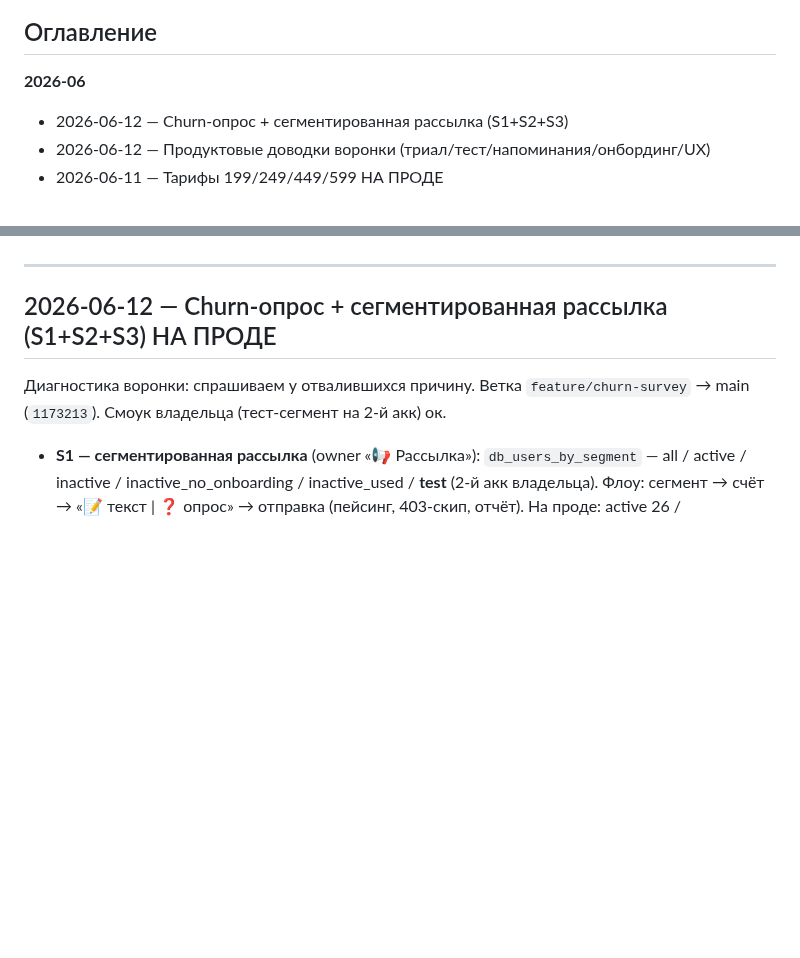
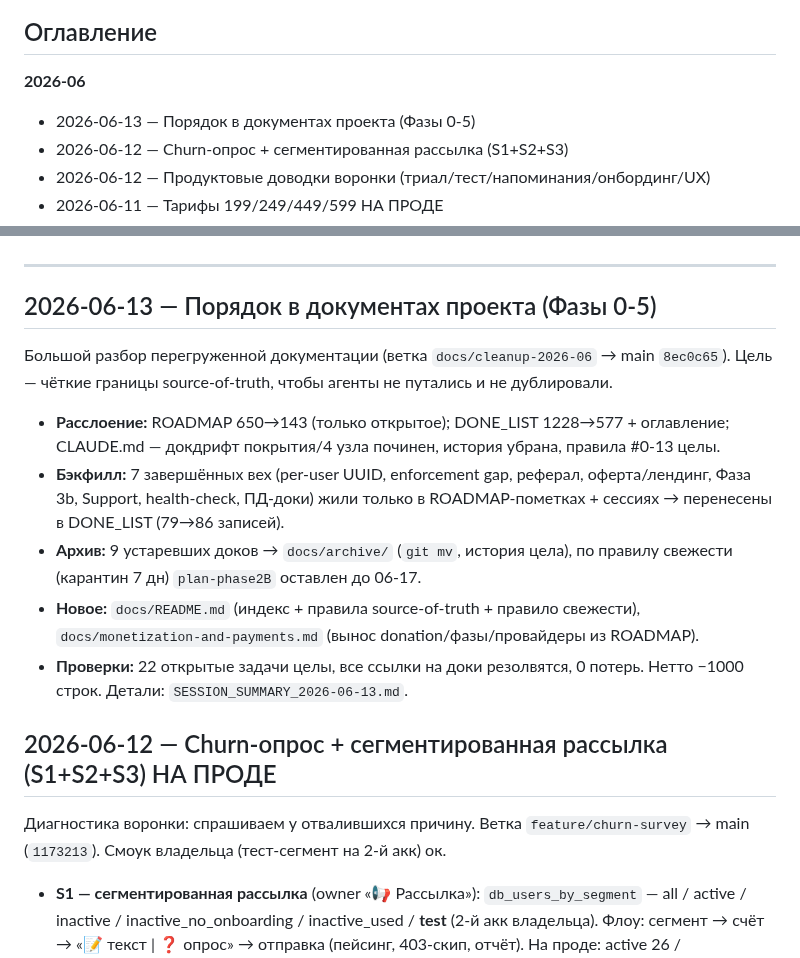
Before and after one commit to nikkronos/vpnservice, a Markdown page: DONE_LIST_VPN.md, 2 parts joined by grey strips. GitHub-like rendering; blank space fills up the shorter version.

```diff
--- a/DONE_LIST_VPN.md
+++ b/DONE_LIST_VPN.md
@@ -9,6 +9,7 @@
 ## Оглавление
 
 **2026-06**
+- 2026-06-13 — Порядок в документах проекта (Фазы 0-5)
 - 2026-06-12 — Churn-опрос + сегментированная рассылка (S1+S2+S3)
 - 2026-06-12 — Продуктовые доводки воронки (триал/тест/напоминания/онбординг/UX)
 - 2026-06-11 — Тарифы 199/249/449/599 НА ПРОДЕ
@@ -105,6 +106,15 @@
 - 2026-02-09 — Базовая структура + первая WireGuard-нода
 
 ---
+
+## 2026-06-13 — Порядок в документах проекта (Фазы 0-5)
+
+Большой разбор перегруженной документации (ветка `docs/cleanup-2026-06` → main `8ec0c65`). Цель — чёткие границы source-of-truth, чтобы агенты не путались и не дублировали.
+- **Расслоение:** ROADMAP 650→143 (только открытое); DONE_LIST 1228→577 + оглавление; CLAUDE.md — докдрифт покрытия/4 узла починен, история убрана, правила #0-13 целы.
+- **Бэкфилл:** 7 завершённых вех (per-user UUID, enforcement gap, реферал, оферта/лендинг, Фаза 3b, Support, health-check, ПД-доки) жили только в ROADMAP-пометках + сессиях → перенесены в DONE_LIST (79→86 записей).
+- **Архив:** 9 устаревших доков → `docs/archive/` (`git mv`, история цела), по правилу свежести (карантин 7 дн) `plan-phase2B` оставлен до 06-17.
+- **Новое:** `docs/README.md` (индекс + правила source-of-truth + правило свежести), `docs/monetization-and-payments.md` (вынос donation/фазы/провайдеры из ROADMAP).
+- **Проверки:** 22 открытые задачи целы, все ссылки на доки резолвятся, 0 потерь. Нетто −1000 строк. Детали: `SESSION_SUMMARY_2026-06-13.md`.
 
 ## 2026-06-12 — Churn-опрос + сегментированная рассылка (S1+S2+S3) НА ПРОДЕ
 
```
Also changed, not shown: other parts of DONE_LIST_VPN.md (+1 -1 lines), ROADMAP_VPN.md (+1 -1 lines), docs/sessions/SESSION_SUMMARY_2026-06-13.md (added, +23 -0 lines).
